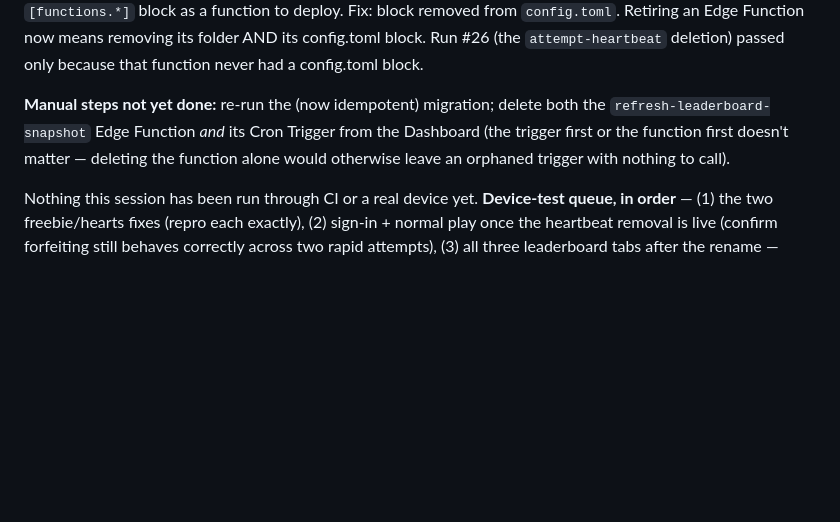
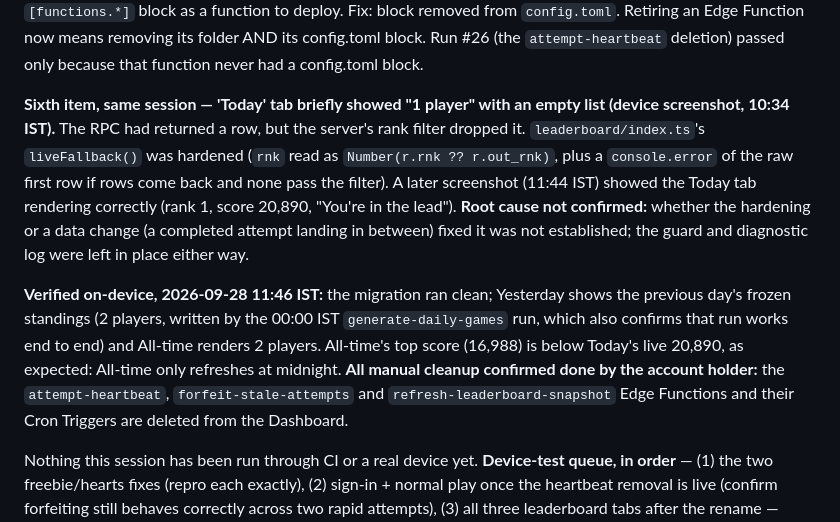
Before and after one commit to g-c-3/silver-doodle, a Markdown page: docs/SESSIONS.md, the part around the change. Drawn GitHub-style; blank space fills up the shorter version.

```diff
--- a/docs/SESSIONS.md
+++ b/docs/SESSIONS.md
@@ -29,7 +29,9 @@ Then two infra/cost changes, both requested directly by the account holder with
 
 **Fourth and fifth corrections, same session** — (1) re-running the idempotent migration failed again: `23514: check constraint "leaderboard_snapshots_scope_check" ... is violated by some row`. The script added the new CHECK constraint *before* deleting leftover `'daily'/'weekly'` rows, so Postgres validated the constraint against the very rows the cleanup was meant to remove. Reordered so the delete runs first, for both tables. (2) Deploy Supabase Edge Functions run #27 failed after the `forfeit-stale-attempts` directory was deleted: `Entrypoint path does not exist ... supabase/functions/forfeit-stale-attempts/index.ts`. Cause: `supabase/config.toml` still declared `[functions.forfeit-stale-attempts]`, and the Supabase CLI treats every `[functions.*]` block as a function to deploy. Fix: block removed from `config.toml`. Retiring an Edge Function now means removing its folder AND its config.toml block. Run #26 (the `attempt-heartbeat` deletion) passed only because that function never had a config.toml block.
 
-**Manual steps not yet done:** re-run the (now idempotent) migration; delete both the `refresh-leaderboard-snapshot` Edge Function *and* its Cron Trigger from the Dashboard (the trigger first or the function first doesn't matter — deleting the function alone would otherwise leave an orphaned trigger with nothing to call).
+**Sixth item, same session — 'Today' tab briefly showed "1 player" with an empty list (device screenshot, 10:34 IST).** The RPC had returned a row, but the server's rank filter dropped it. `leaderboard/index.ts`'s `liveFallback()` was hardened (`rnk` read as `Number(r.rnk ?? r.out_rnk)`, plus a `console.error` of the raw first row if rows come back and none pass the filter). A later screenshot (11:44 IST) showed the Today tab rendering correctly (rank 1, score 20,890, "You're in the lead"). **Root cause not confirmed:** whether the hardening or a data change (a completed attempt landing in between) fixed it was not established; the guard and diagnostic log were left in place either way.
+
+**Verified on-device, 2026-09-28 11:46 IST:** the migration ran clean; Yesterday shows the previous day's frozen standings (2 players, written by the 00:00 IST `generate-daily-games` run, which also confirms that run works end to end) and All-time renders 2 players. All-time's top score (16,988) is below Today's live 20,890, as expected: All-time only refreshes at midnight. **All manual cleanup confirmed done by the account holder:** the `attempt-heartbeat`, `forfeit-stale-attempts` and `refresh-leaderboard-snapshot` Edge Functions and their Cron Triggers are deleted from the Dashboard.
 
 Nothing this session has been run through CI or a real device yet. **Device-test queue, in order** — (1) the two freebie/hearts fixes (repro each exactly), (2) sign-in + normal play once the heartbeat removal is live (confirm forfeiting still behaves correctly across two rapid attempts), (3) all three leaderboard tabs after the rename — 'Today' staying live/uncached across repeat opens, 'Yesterday' rendering the previous day's real standings once the midnight run has populated it, 'All-time' unaffected, (4) Stats' day-cache rendering identically to a fresh load, (5) Attempt History's "Today"/"All" split. Also: confirm the manual steps above were actually completed before assuming any of this is live — delete `attempt-heartbeat`/`forfeit-stale-attempts` (+ the latter's Cron Trigger) and `refresh-leaderboard-snapshot` (+ its Cron Trigger too — confirmed created, see the correction above) from the Supabase Dashboard; run all three new/edited migrations (`20260927000000_event_driven_forfeit.sql`, `20260927010000_leaderboard_snapshot_caching.sql`, plus re-running the latter if it was already run once before this session's edit — check its current state in the Dashboard first rather than assuming either way).
 
```
Also changed, not shown: docs/ROADMAP.md (+1 -1 lines).
